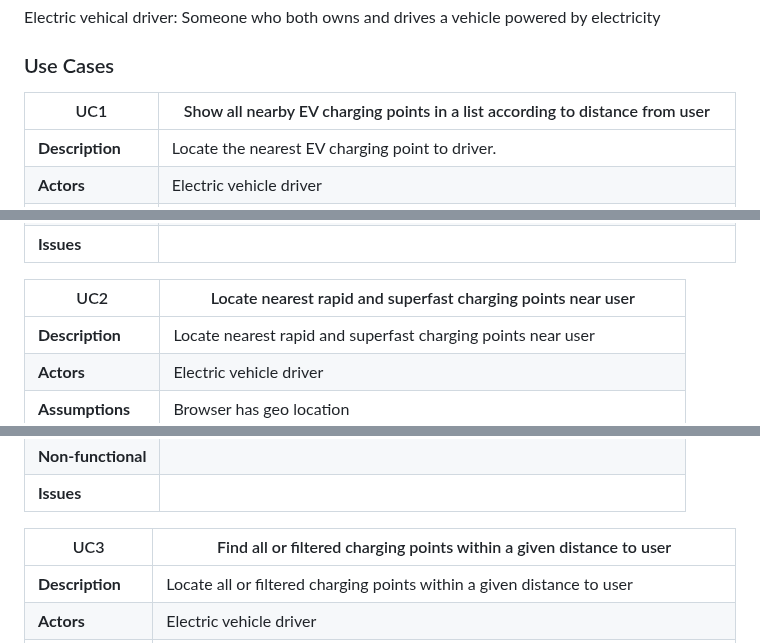
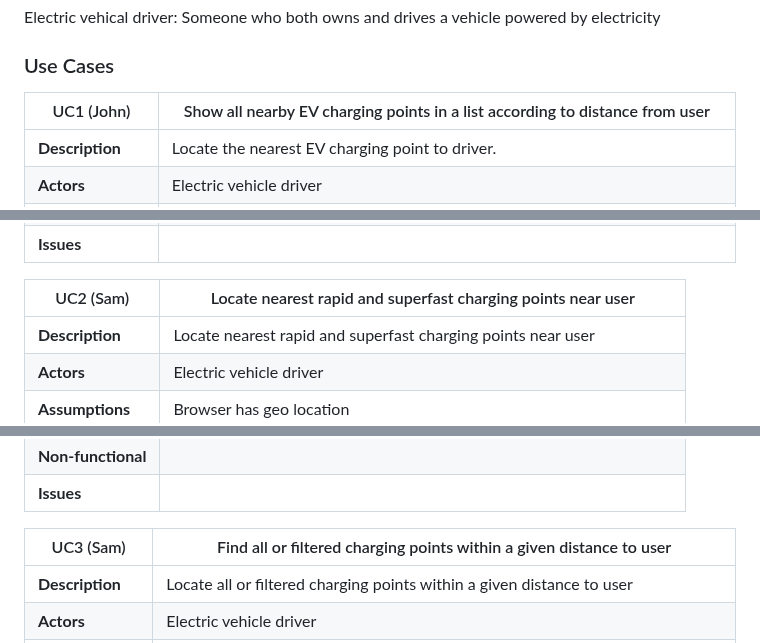
Before and after one commit to s2-udom/s2-udom.github.io, a Markdown page: docs/requirements.md, 3 parts joined by grey strips. Rendered like a GitHub page.

```diff
--- a/docs/requirements.md
+++ b/docs/requirements.md
@@ -14,7 +14,7 @@ Electric vehical driver: Someone who both owns and drives a vehicle powered by e
 
 ### Use Cases
 
-|   UC1        | Show all nearby EV charging points in a list according to distance from user |
+|   UC1 (John)       | Show all nearby EV charging points in a list according to distance from user |
 | -------------------------------------- | ------------------- |
 | **Description** | Locate the nearest EV charging point to driver. |
 | **Actors** |   Electric vehicle driver |
@@ -28,7 +28,7 @@ Electric vehical driver: Someone who both owns and drives a vehicle powered by e
 | **Non-functional** |                                       |
 | **Issues** |                                               |
 
-|   UC2        | Locate nearest rapid and superfast charging points near user |
+|   UC2  (Sam)      | Locate nearest rapid and superfast charging points near user |
 | -------------------------------------- | ------------------- |
 | **Description** | Locate nearest rapid and superfast charging points near user |
 | **Actors** | Electric vehicle driver |
@@ -42,7 +42,7 @@ Electric vehical driver: Someone who both owns and drives a vehicle powered by e
 | **Non-functional** |                                        |
 | **Issues** |                                                |
 
-|   UC3        | Find all or filtered charging points within a given distance to user |
+|   UC3  (Sam)      | Find all or filtered charging points within a given distance to user |
 | -------------------------------------- | ------------------- |
 | **Description** | Locate all or filtered charging points within a given distance to user |
 | **Actors** | Electric vehicle driver |
```
